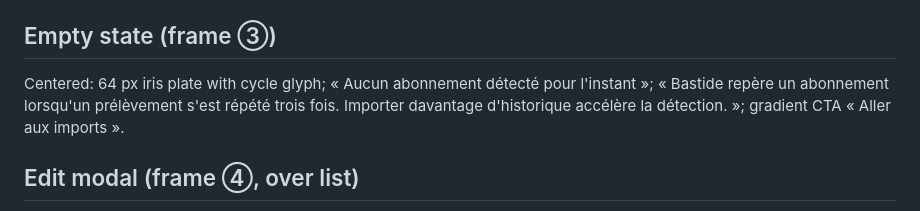
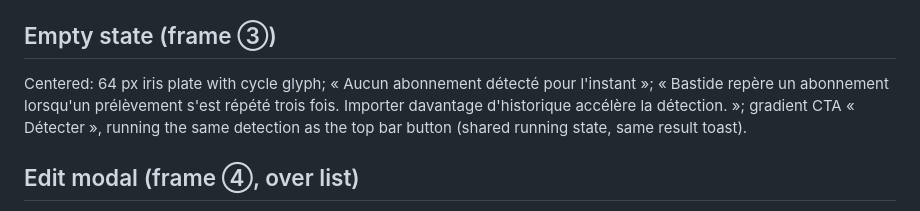
Before and after one commit to opierre/Bastide, a Markdown page: docs/design/10-subscriptions.md, the part around the change. Drawn GitHub-style.

Commit message:
docs(design): show « Détecter » as the empty Récurrents CTA
Co-Authored-By: Claude Opus 5.5 <noreply@anthropic.com>

```diff
--- a/docs/design/10-subscriptions.md
+++ b/docs/design/10-subscriptions.md
@@ -55,7 +55,7 @@ Replaces the occurrence table the frame was first drawn with: five near-identica
 **Hover.** A full-height column per charge (the moment, not the 3 px dot) carrying the dashboard's tooltip: date (tabular) over the signed, colorized amount — `−15,49 €` in `#FF5C6C` — plus « 13,49 € → 15,49 € » in amber on the charge that stepped.
 
 ## Empty state (frame ③)
-Centered: 64 px iris plate with cycle glyph; « Aucun abonnement détecté pour l'instant »; « Bastide repère un abonnement lorsqu'un prélèvement s'est répété trois fois. Importer davantage d'historique accélère la détection. »; gradient CTA « Aller aux imports ».
+Centered: 64 px iris plate with cycle glyph; « Aucun abonnement détecté pour l'instant »; « Bastide repère un abonnement lorsqu'un prélèvement s'est répété trois fois. Importer davantage d'historique accélère la détection. »; gradient CTA « Détecter », running the same detection as the top bar button (shared running state, same result toast).
 
 ## Edit modal (frame ④, over list)
 480 px modal on `rgba(4,6,11,.62)` scrim, opened from the kebab's « Modifier ». Title « Modifier le paiement récurrent ». Fields: Nom (focused: iris border + focus ring) = Basic-Fit; row Compte (read-only plate, BNP — Compte courant: a series cannot move account) + Montant 130 px (29,99 €); row Cadence (select « Mensuel », help « Mensuel · Trimestriel · Annuel · Irrégulier ») + Catégorie (select with swatch, Santé). Footer right: Annuler (secondary) · Enregistrer (gradient). (Amendment, 2026-11: the mockup drew this as a creation modal; creation was removed, the same geometry now only edits.)
```
